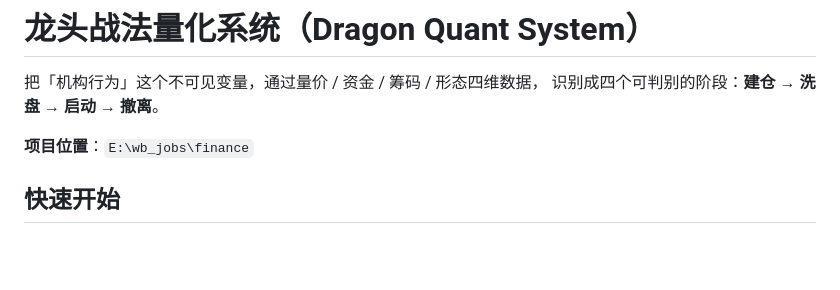
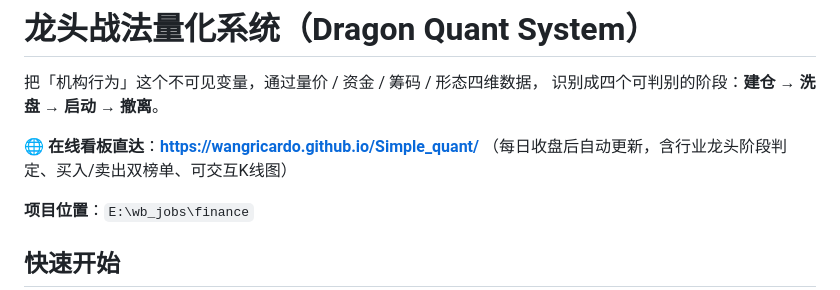
Before and after one commit to wangRicardo/Simple_quant, a Markdown page: README.md, the part around the change. Rendered like a GitHub page; blank space fills up the shorter version.

Commit message:
README 顶部添加在线看板直达链接

```diff
--- a/README.md
+++ b/README.md
@@ -2,6 +2,9 @@
 
 把「机构行为」这个不可见变量，通过量价 / 资金 / 筹码 / 形态四维数据，
 识别成四个可判别的阶段：**建仓 → 洗盘 → 启动 → 撤离**。
+
+**🌐 在线看板直达**：**[https://wangricardo.github.io/Simple_quant/](https://wangricardo.github.io/Simple_quant/)**
+（每日收盘后自动更新，含行业龙头阶段判定、买入/卖出双榜单、可交互K线图）
 
 **项目位置**：`E:\wb_jobs\finance`
 
```
